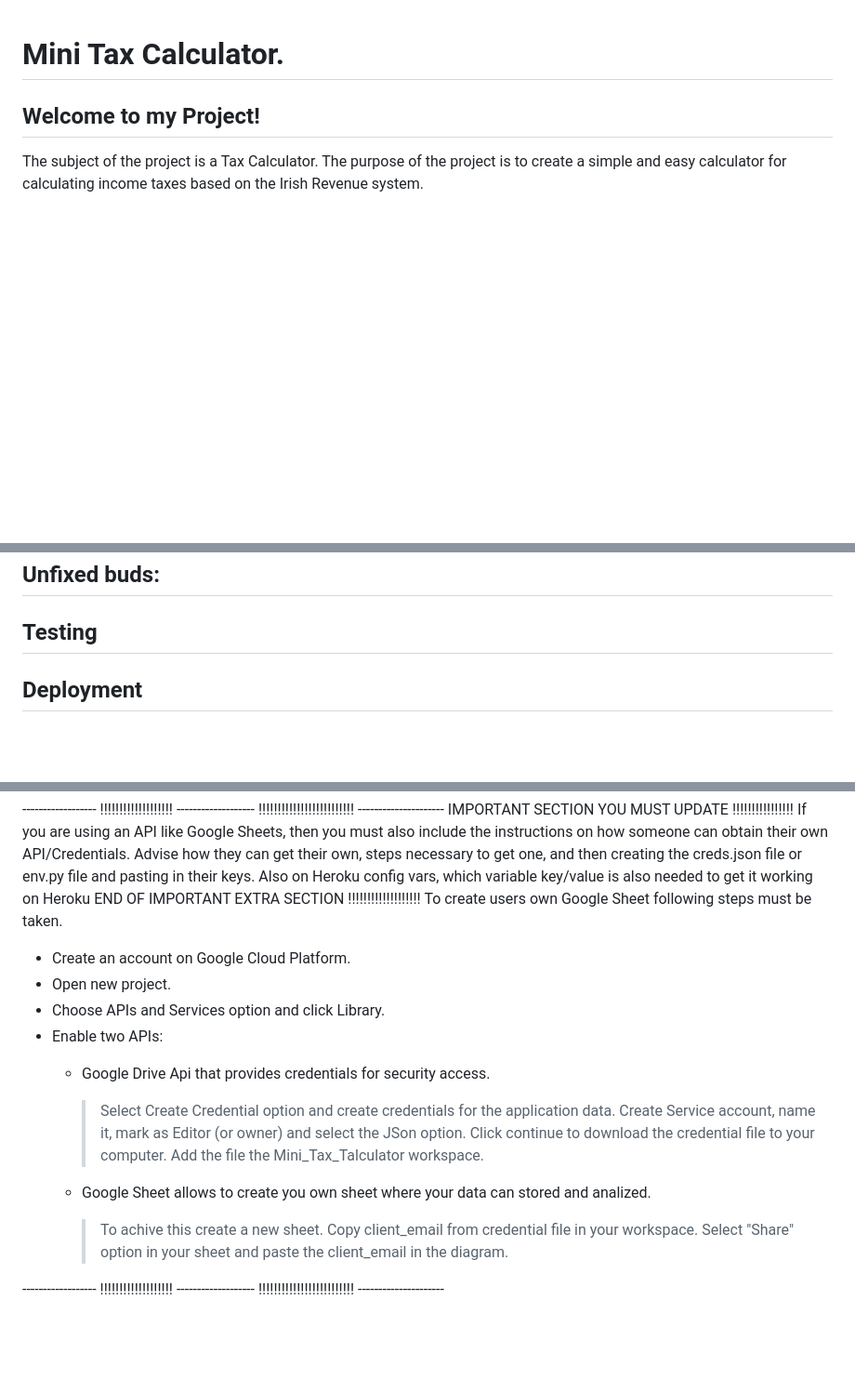
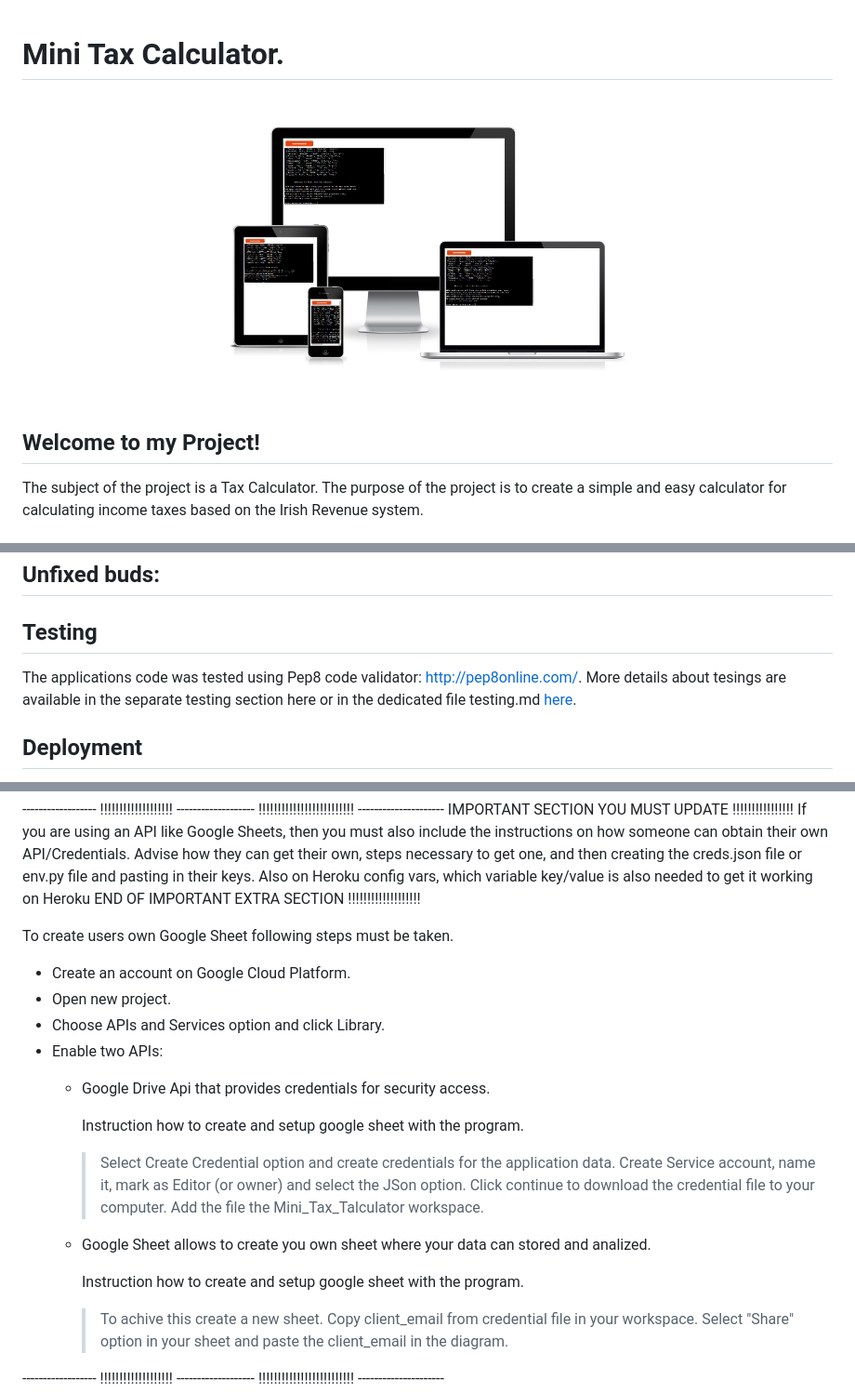
Before and after one commit to Code-Institute-Submissions/TomaszWoloszyn983-mini-tax-calculator_DecResub, a Markdown page: README.md, 3 parts joined by grey strips. Shown at 93% size. Drawn GitHub-style; pictures changed too: documentation/images/am_i_responsive.jpg (added); blank space fills up the shorter version.

Commit message:
Update readMe and testing file. Edit the code

```diff
--- a/README.md
+++ b/README.md
@@ -1,4 +1,6 @@
 # Mini Tax Calculator.
+
+![Title image](documentation/images/am_i_responsive.jpg)
 
 ## Welcome to my Project!
 
@@ -49,8 +51,8 @@ After the application starts it asks the user for some details that are required
 
 
 ## Testing
-<!-- Every page in this project was validation tested and it is responsive for every type of devices from desktop computers to mobile phone screen.
-More details about tesings are available in the separate testing section [here](testing.md) or in the dedicated file testing.md -->
+  The applications code was tested using Pep8 code validator: http://pep8online.com/.
+  More details about tesings are available in the separate testing section here or in the dedicated file testing.md [here](testing.md).
 
 
 
@@ -97,16 +99,21 @@ If you are using an API like Google Sheets, then you must also include the instr
 Advise how they can get their own, steps necessary to get one, and then creating the creds.json file or env.py file and pasting in their keys.
 Also on Heroku config vars, which variable key/value is also needed to get it working on Heroku
 END OF IMPORTANT EXTRA SECTION !!!!!!!!!!!!!!!!!!!
+
 To create users own Google Sheet following steps must be taken.
  - Create an account on Google Cloud Platform.
  - Open new project.
  - Choose APIs and Services option and click Library.
  - Enable two APIs:
     * Google Drive Api that provides credentials for security access.
+
+      Instruction how to create and setup google sheet with the program.
       > Select Create Credential option and create credentials for the application data.
       > Create Service account, name it, mark as Editor (or owner) and select the JSon option. Click continue to download the credential file to your computer. Add the file the   Mini_Tax_Talculator workspace.
 
     * Google Sheet allows to create you own sheet where your data can stored and analized.
+
+      Instruction how to create and setup google sheet with the program.
       > To achive this create a new sheet. Copy client_email from credential file in your workspace. Select "Share" option in your sheet and paste the client_email in the diagram.
 
 ------------------ !!!!!!!!!!!!!!!!!!! ------------------- !!!!!!!!!!!!!!!!!!!!!!!!! ---------------------
```
Also changed, not shown: testing.md (added, +13 -0 lines), documentation/testing/name_validation_error.jpg (added), documentation/testing/name_validation_error2.jpg (added), documentation/testing/name_validation_error3.jpg (added), 1 other file.
